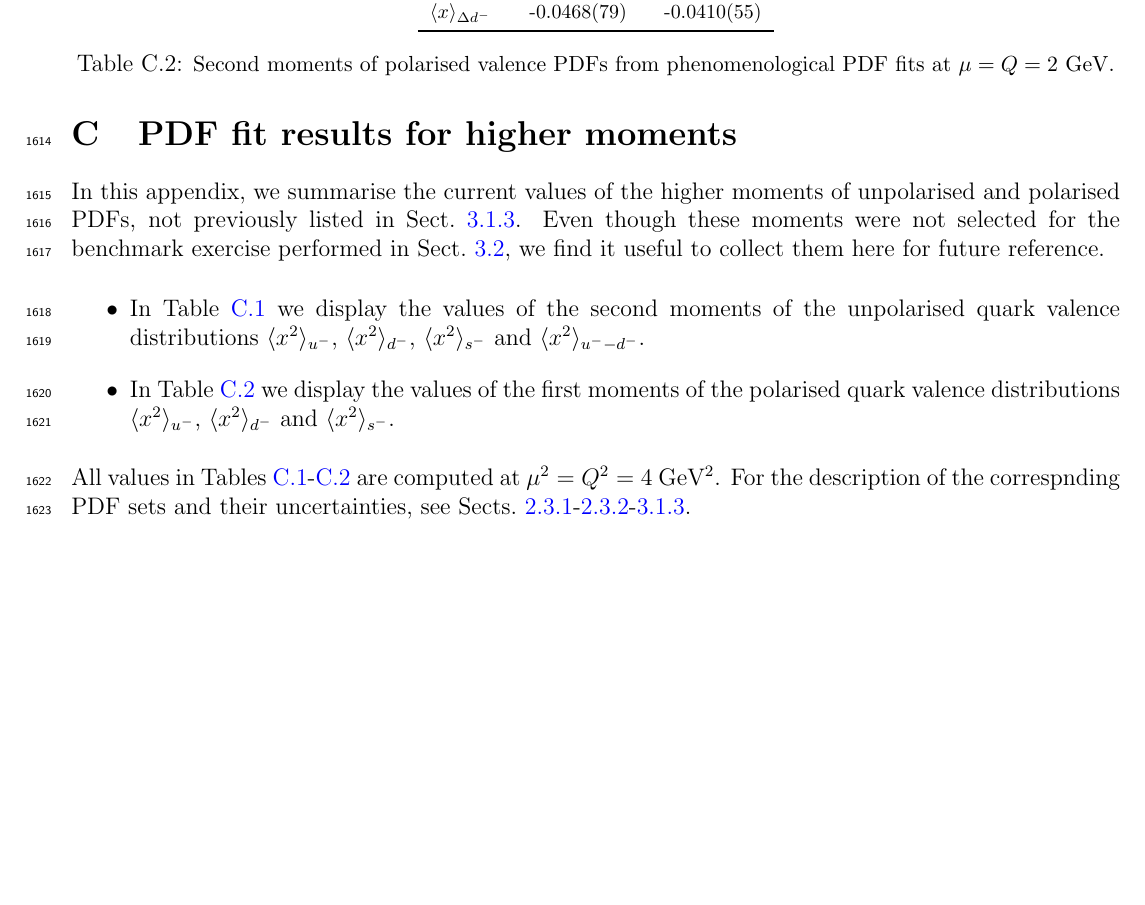
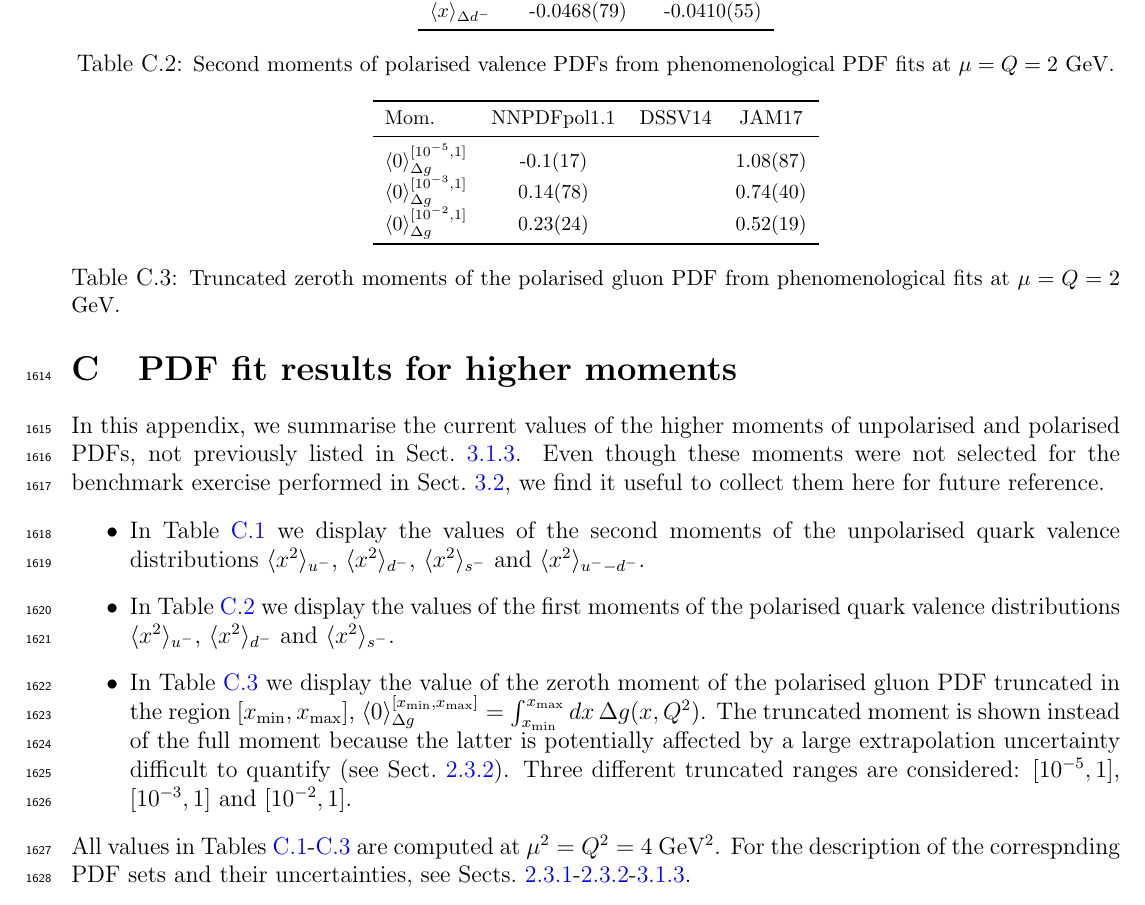
Before and after one commit to juanrojochacon/PDFLattice2017, a LaTeX document (whitepaper/PDFLattice2017.tex, which reads whitepaper/sec-appendix3.tex): part of page 59 of 75, cut so that both start at the same text, the shorter picture padded with empty space. Compiled offline with pdfLaTeX.

Commit message:
Added truncated moments of the gluon

```diff
--- a/whitepaper/sec-appendix3.tex
+++ b/whitepaper/sec-appendix3.tex
@@ -1,31 +1,45 @@
 \section{PDF fit results for higher moments }
 \label{app:Hmoms}
 
-In this appendix, we summarise the current values of the higher moments of unpolarised
-and polarised PDFs, not previously listed in Sect.~\ref{subsubsec:GPDFfits}.
+In this appendix, we summarise the current values of the higher moments of
+unpolarised and polarised PDFs, not previously listed in
+Sect.~\ref{subsubsec:GPDFfits}.
 %
-Even though these moments were not selected for the benchmark exercise performed in
-Sect.~\ref{subsec:BN}, we find it useful to collect them here for future reference.
+Even though these moments were not selected for the benchmark exercise
+performed in Sect.~\ref{subsec:BN}, we find it useful to collect them
+here for future reference.
 
 \begin{itemize}
 
-\item In Table~\ref{tab:unpHmoms} we display the values of the second moments of the
-unpolarised quark valence distributions $\langle x^2\rangle_{u^-}$,
-$\langle x^2\rangle_{d^-}$, $\langle x^2\rangle_{s^-}$ and $\langle x^2\rangle_{u^--d^-}$.
+\item In Table~\ref{tab:unpHmoms} we display the values of the second moments
+of the unpolarised quark valence distributions $\langle x^2\rangle_{u^-}$,
+$\langle x^2\rangle_{d^-}$, $\langle x^2\rangle_{s^-}$ and
+$\langle x^2\rangle_{u^--d^-}$.
 
-\item In Table~\ref{tab:polHmoms} we display the values of the first moments of the
-polarised quark valence distributions $\langle x^2\rangle_{u^-}$,
+\item In Table~\ref{tab:polHmoms} we display the values of the first moments
+of the polarised quark valence distributions $\langle x^2\rangle_{u^-}$,
 $\langle x^2\rangle_{d^-}$ and $\langle x^2\rangle_{s^-}$.
+
+\item In Table~\ref{tab:polgmom} we display the value of the zeroth moment
+of the polarised gluon PDF truncated in the region $[x_{\rm min}, x_{\rm max}]$,
+$\langle 0\rangle_{\Delta g}^{[x_{\rm min}, x_{\rm max}]}=\int_{x_{\rm min}}^{x_{\rm max}}dx\,\Delta g(x,Q^2)$.
+%
+The truncated moment is shown instead of the full moment
+because the latter is potentially affected by a large extrapolation
+uncertainty difficult to quantify (see Sect.~\ref{sec:polPDFs}).
+%
+Three different truncated ranges are considered: $[10^{-5},1]$,  $[10^{-3},1]$
+and  $[10^{-2},1]$.
 
 \end{itemize}
 %
-All values in Tables~\ref{tab:unpHmoms}-\ref{tab:polHmoms} are computed at
+All values in Tables~\ref{tab:unpHmoms}-\ref{tab:polgmom} are computed at
 $\mu^2=Q^2=4$ GeV$^2$.
 %
 For the description of the correspnding PDF sets and their uncertainties, see
 Sects.~\ref{sec:unpPDFs}-\ref{sec:polPDFs}-\ref{subsubsec:GPDFfits}.
 
-%------------------------------------------------------------------------------------------
+%-------------------------------------------------------------------------------
 \begin{table}[!t]
 \centering
 \small
@@ -63,7 +81,30 @@ $\langle x\rangle_{\Delta d^-}$
 &  -0.0468(79) &  -0.0410(55) \\
 \bottomrule
 \end{tabular}
-\caption{\small Second moments of polarised valence PDFs from phenomenological PDF fits
-at $\mu=Q=2$ GeV.}
+\caption{\small Second moments of polarised valence PDFs from phenomenological
+PDF fits at $\mu=Q=2$ GeV.}
 \label{tab:polHmoms}
 \end{table}
+%-------------------------------------------------------------------------------
+
+%-------------------------------------------------------------------------------
+\begin{table}[!t]
+\centering
+\footnotesize
+\begin{tabular}{lccc}
+\toprule
+Mom. & NNPDFpol1.1 & DSSV14 & JAM17\\
+\midrule
+$\langle 0\rangle_{\Delta g}^{[10^{-5},1]}$
+& -0.1(17) & & 1.08(87) \\
+$\langle 0\rangle_{\Delta g}^{[10^{-3},1]}$
+& 0.14(78) & & 0.74(40) \\
+$\langle 0\rangle_{\Delta g}^{[10^{-2},1]}$
+& 0.23(24) & & 0.52(19) \\
+\bottomrule
+\end{tabular}
+\caption{\small Truncated zeroth moments of the polarised gluon PDF from
+phenomenological fits at $\mu=Q=2$ GeV.}
+\label{tab:polgmom}
+\end{table}
+%-------------------------------------------------------------------------------
```
Also changed, not shown: whitepaper/sec-appendix3.tex (20 more changed lines).
